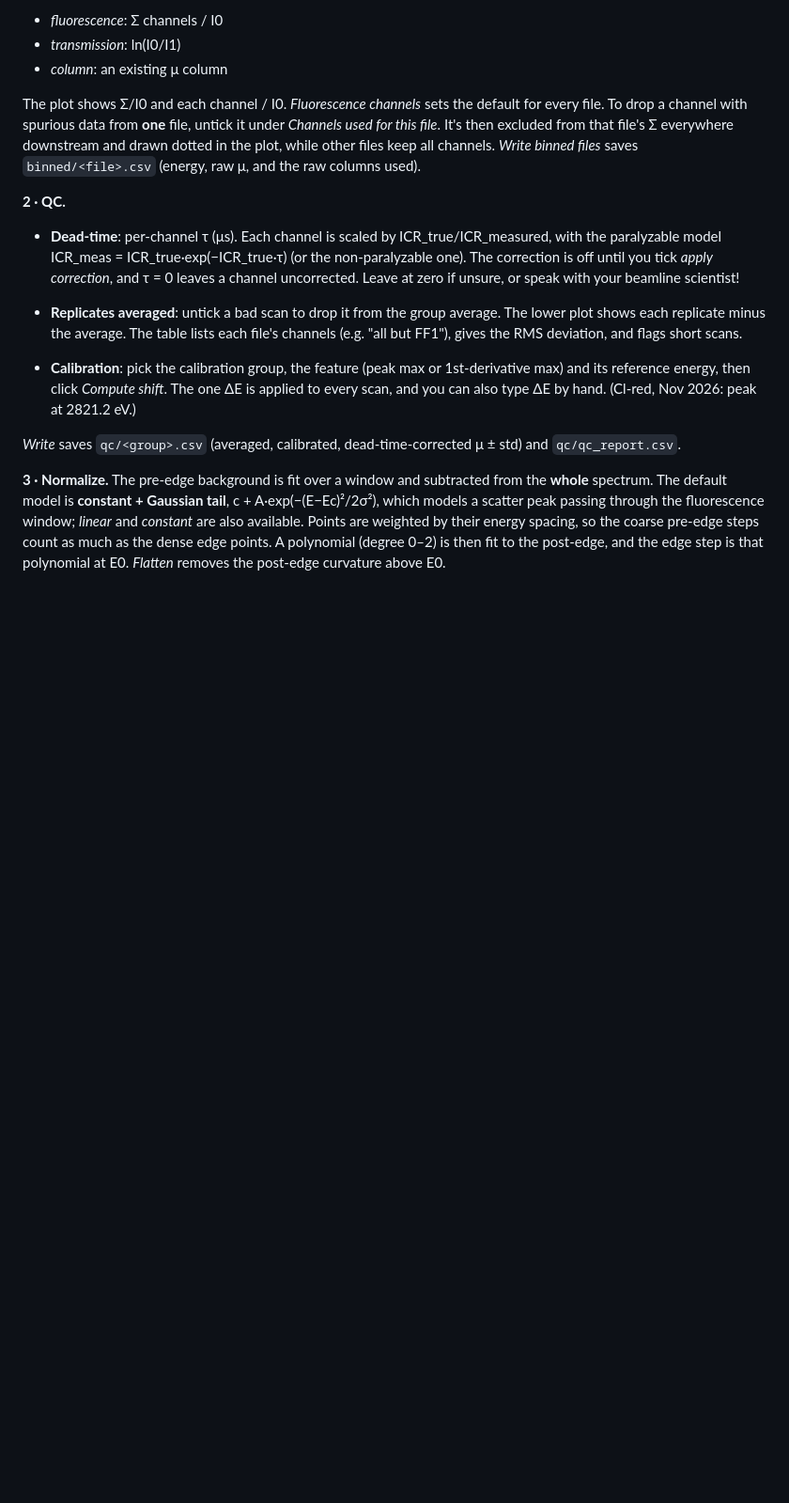
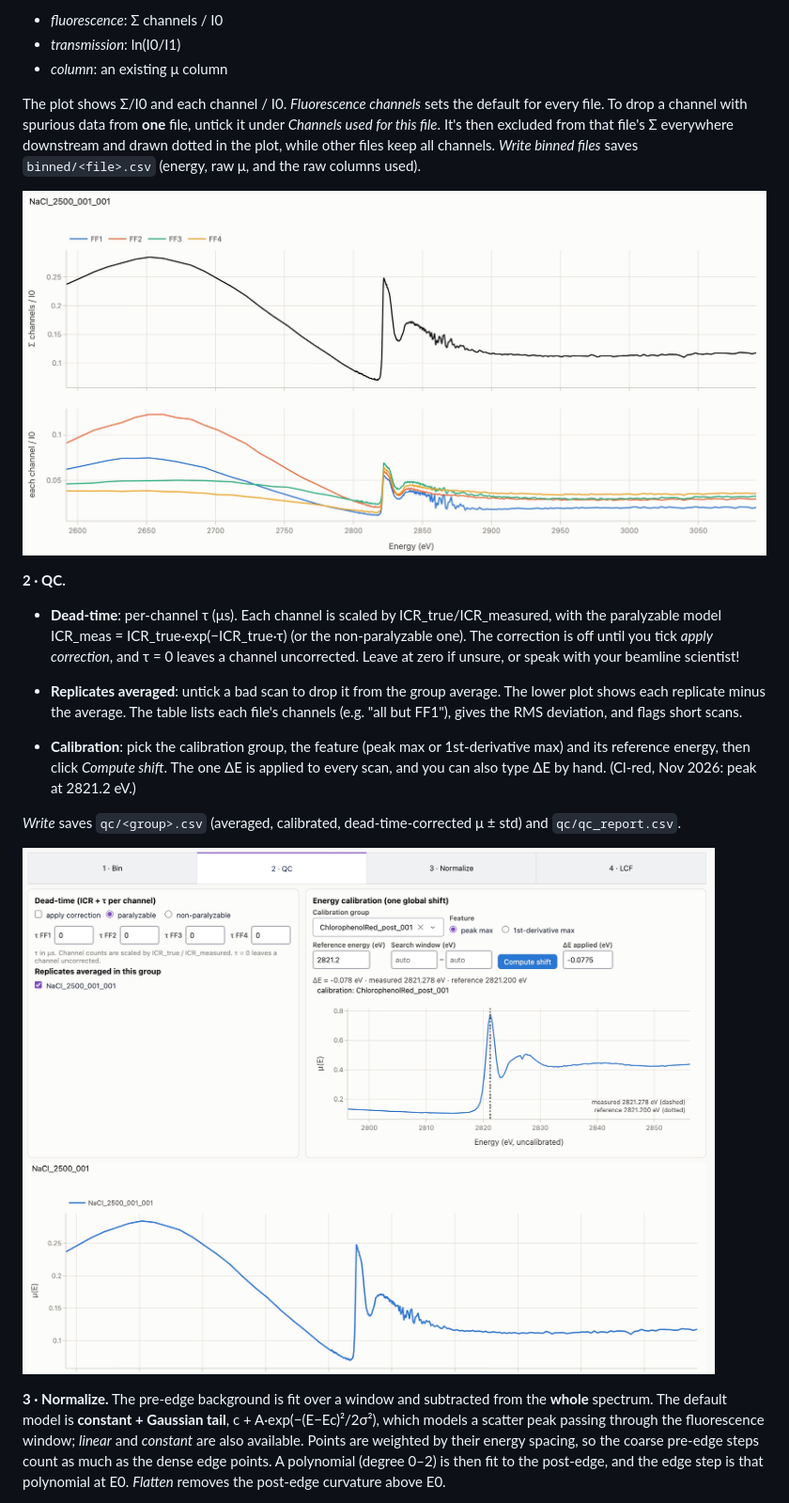
Before and after one commit to tacaro/quickXANES, a Markdown page: README.md, the part around one of its changes. Shown at 94% size. GitHub-like rendering; pictures changed too: shot1.jpg (added), shot2.jpg (added); blank space fills up the shorter version.

Commit message:
added screenshots to readme

```diff
--- a/README.md
+++ b/README.md
@@ -34,6 +34,9 @@ Use `--out` or the *Output folder* field to change that.
 
 The plot shows Σ/I0 and each channel / I0. *Fluorescence channels* sets the default for every file. To drop a channel with spurious data from **one** file, untick it under *Channels used for this file*. It's then excluded from that file's Σ everywhere downstream and drawn dotted in the plot, while other files keep all channels. *Write binned files* saves `binned/<file>.csv` (energy, raw μ, and the raw columns used).
 
+![](shot1.jpg)
+
+
 **2 · QC.**
 - **Dead-time**: per-channel τ (μs). Each channel is scaled by ICR_true/ICR_measured, with the paralyzable model ICR_meas = ICR_true·exp(−ICR_true·τ) (or the non-paralyzable one). The correction is off until you tick *apply correction*, and τ = 0 leaves a channel uncorrected. Leave at zero if unsure, or speak with your beamline scientist!
 
@@ -43,6 +46,8 @@ The plot shows Σ/I0 and each channel / I0. *Fluorescence channels* sets the def
 
 *Write* saves `qc/<group>.csv` (averaged, calibrated, dead-time-corrected μ ± std) and `qc/qc_report.csv`.
 
+![](shot2.jpg)
+
 **3 · Normalize.** The pre-edge background is fit over a window and subtracted from the **whole** spectrum. The default model is **constant + Gaussian tail**, c + A·exp(−(E−Ec)²/2σ²), which models a scatter peak passing through the fluorescence window; *linear* and *constant* are also available. Points are weighted by their energy spacing, so the coarse pre-edge steps count as much as the dense edge points. A polynomial (degree 0–2) is then fit to the post-edge, and the edge step is that polynomial at E0. *Flatten* removes the post-edge curvature above E0.
 - Windows are given in eV relative to E0, so they carry over between samples. E0 defaults to the derivative maximum; type a value to fix it.
 - Changing a control stores settings for the current group only. *Apply these settings to all groups* makes them the defaults.
```
Also changed, not shown: other parts of README.md (+2 -0 lines), shot3.jpg (added).
